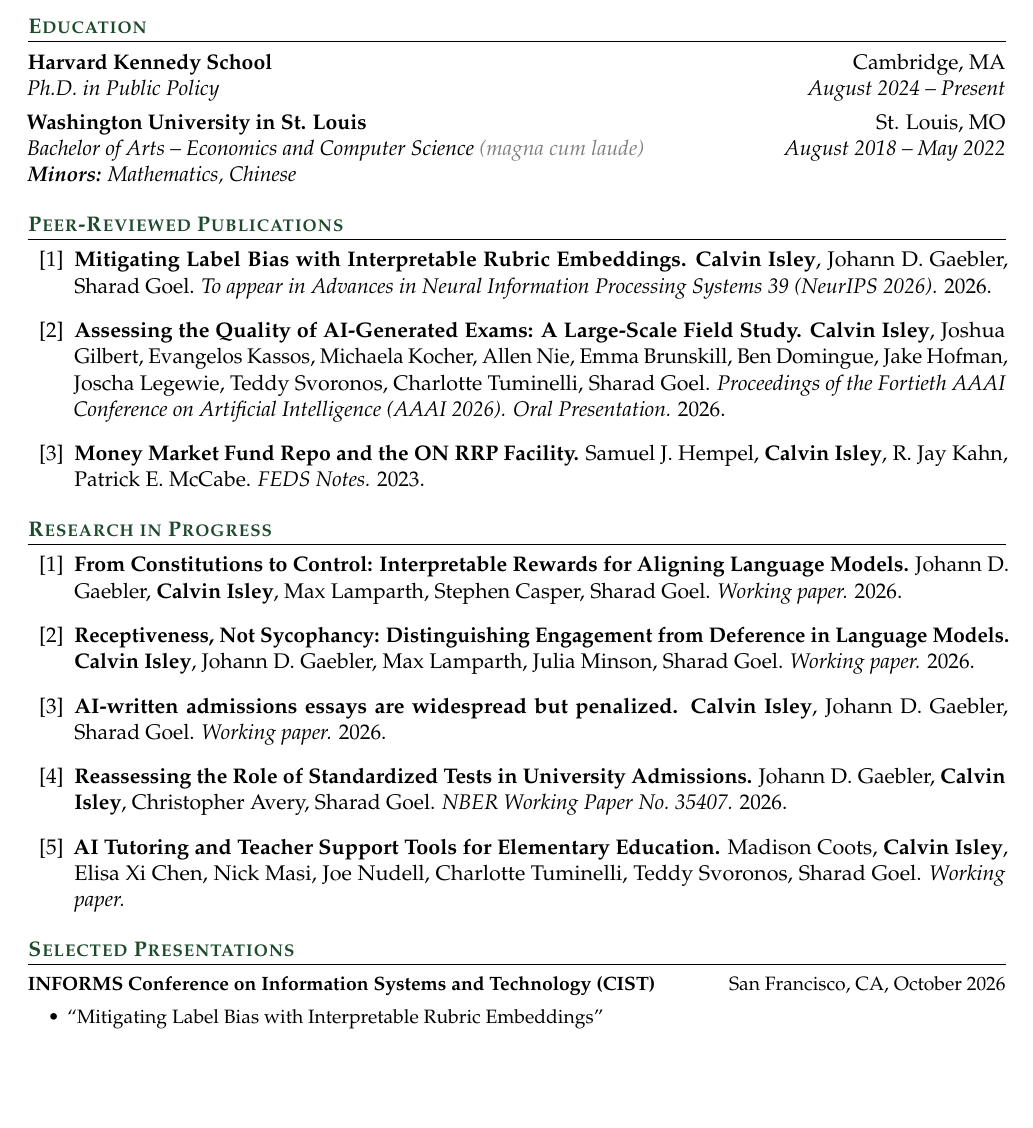
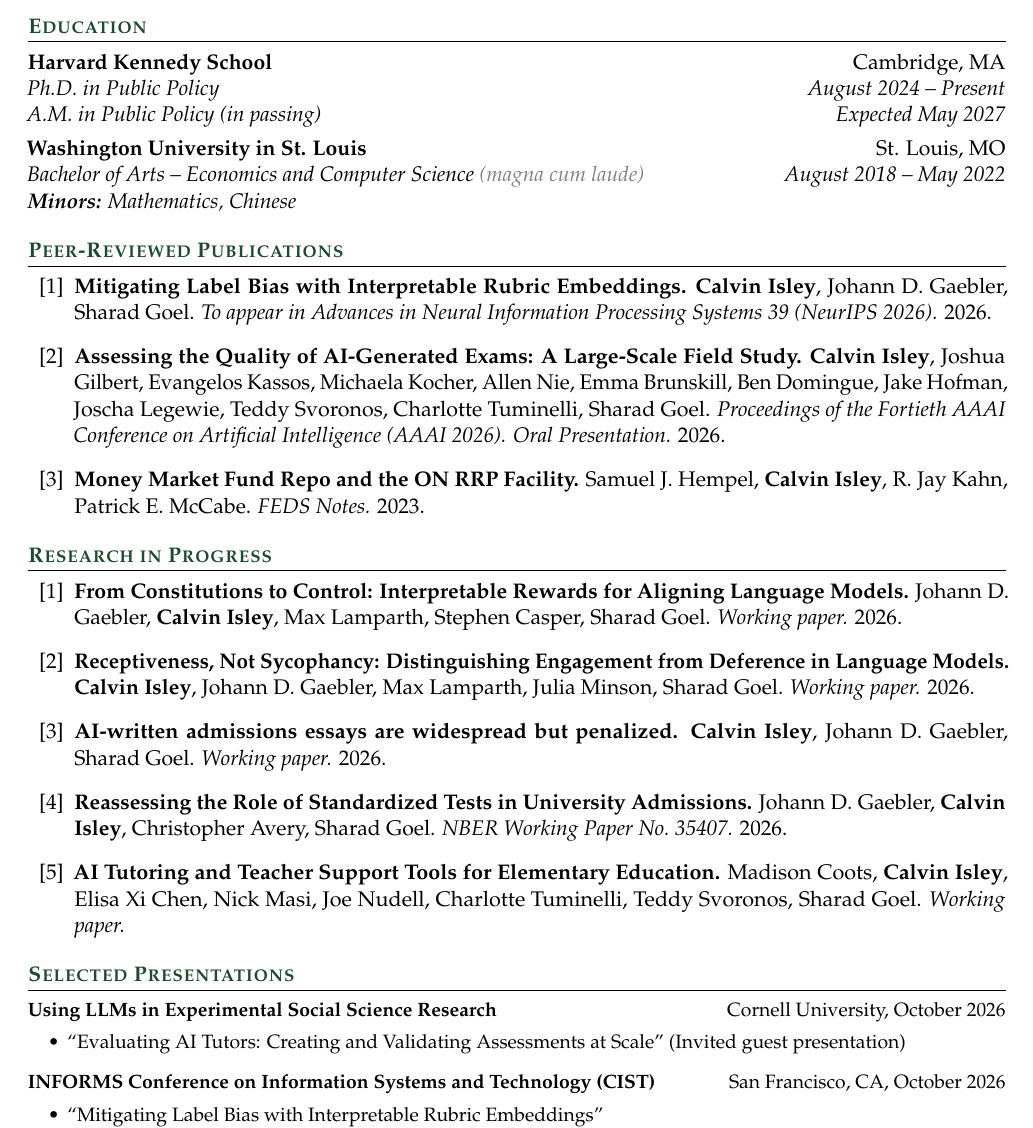
Before and after one commit to calisley/calisley, a LaTeX CV (resume.tex): part of page 1 of 2, cut so that both start at the same text, the shorter picture padded with empty space. Compiled offline with pdfLaTeX.

Commit message:
Add Cornell talk and en-route A.M. to the CV.
Co-authored-by: Cursor <cursoragent@cursor.com>

```diff
--- a/resume.tex
+++ b/resume.tex
@@ -3,6 +3,7 @@
 \usepackage[T1]{fontenc}
 \usepackage{mathpazo}
 \usepackage{enumitem}
+\usepackage{needspace}
 \usepackage{titlesec}
 \usepackage{xcolor}
 \usepackage{microtype}
@@ -55,7 +56,8 @@
 \section*{Education}
 
 \textbf{Harvard Kennedy School} \hfill Cambridge, MA\\
-\textit{Ph.D. in Public Policy} \hfill \textit{August 2024 -- Present}
+\textit{Ph.D. in Public Policy} \hfill \textit{August 2024 -- Present}\\
+\textit{A.M. in Public Policy (in passing)} \hfill \textit{Expected May 2027}
 
 \entrysep
 
@@ -122,7 +124,15 @@
 
 %--- SELECTED PRESENTATIONS ---
 \section*{Selected Presentations}
+\enlargethispage{13pt}
 {\small
+\preshead{Using LLMs in Experimental Social Science Research}{LLMs in Experimental Social Science}{Cornell University, October 2026}
+\begin{itemize}[leftmargin=2.2em, topsep=2pt, itemsep=1pt, parsep=0pt]
+  \item ``Evaluating AI Tutors: Creating and Validating Assessments at Scale'' (Invited guest presentation)
+\end{itemize}
+
+\entrysep
+
 \preshead{INFORMS Conference on Information Systems and Technology (CIST)}{INFORMS CIST}{San Francisco, CA, October 2026}
 \begin{itemize}[leftmargin=2.2em, topsep=2pt, itemsep=1pt, parsep=0pt]
   \item ``Mitigating Label Bias with Interpretable Rubric Embeddings''
@@ -139,6 +149,7 @@
 
 \entrysep
 
+\Needspace{3\baselineskip}
 \preshead{International Conference on Computational Social Science (IC2S2)}{IC2S2}{Burlington, VT, July 2026}
 \begin{itemize}[leftmargin=2.2em, topsep=2pt, itemsep=1pt, parsep=0pt]
   \item ``AI Use in Graduate Applications is Common but Penalized'' (Parallel talk)
```
Also changed, not shown: resume.pdf, 1 other file.
